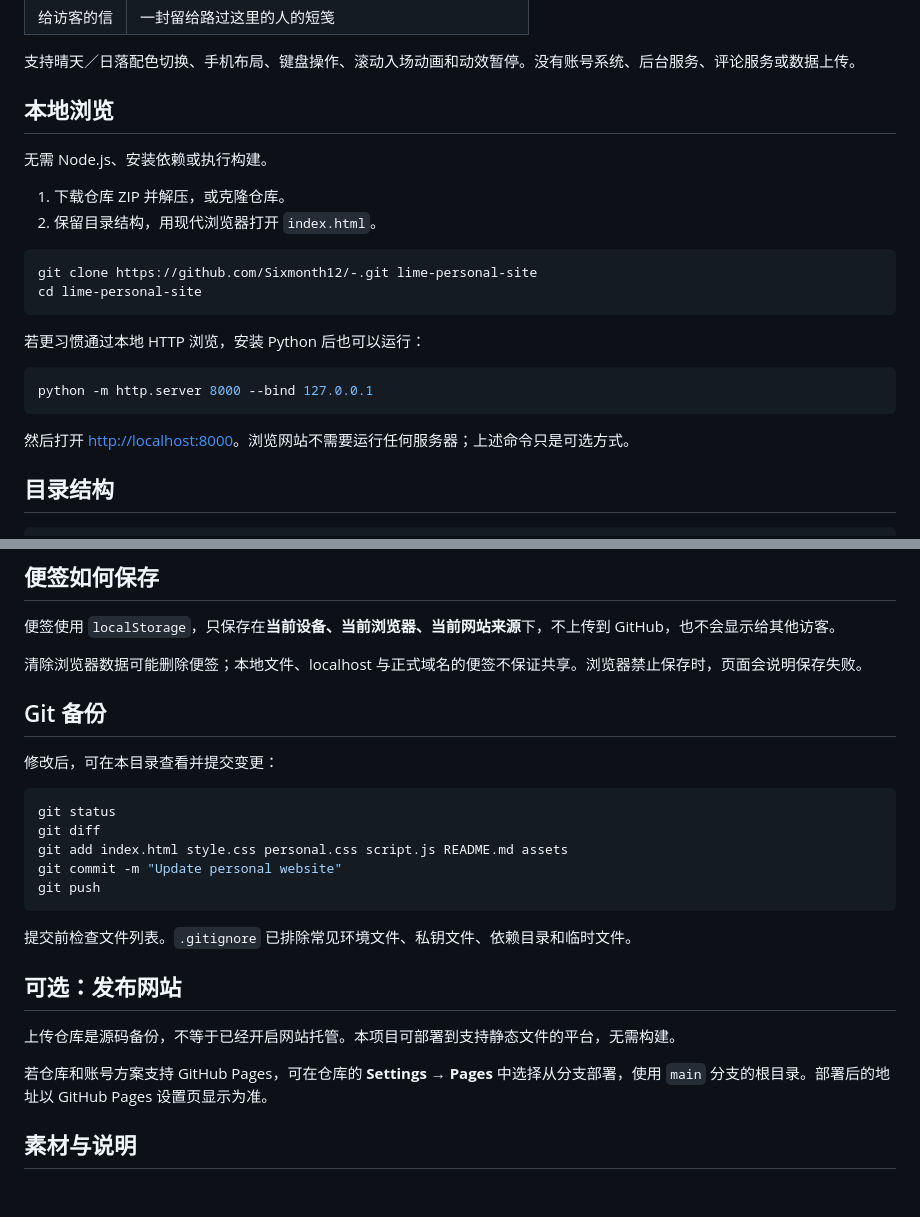
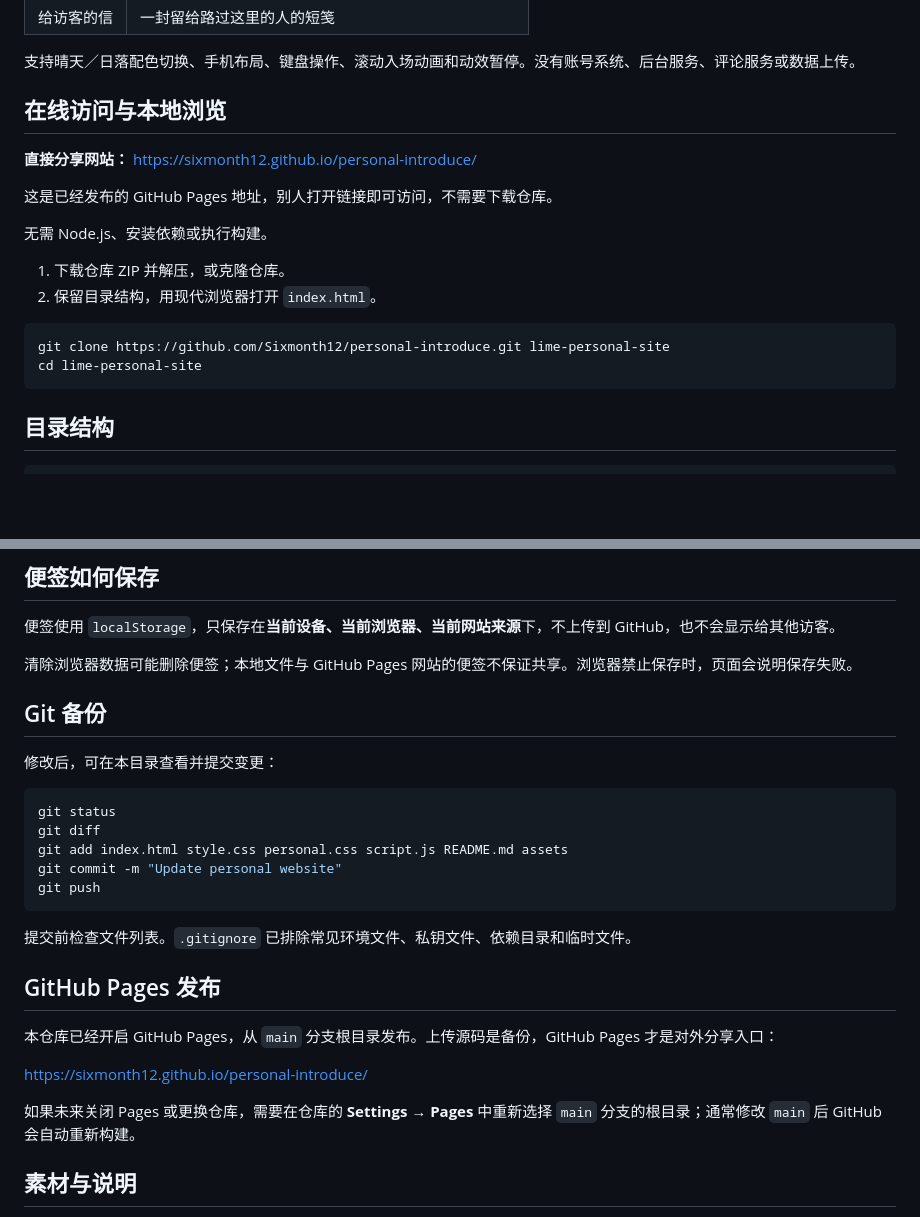
Before and after one commit to LyraSelene/personal-introduce, a Markdown page: README.md, 2 parts joined by grey strips. GitHub-like rendering; blank space fills up the shorter version.

Commit message:
Link README to the published GitHub Pages website

````diff
--- a/README.md
+++ b/README.md
@@ -21,7 +21,11 @@
 
 支持晴天／日落配色切换、手机布局、键盘操作、滚动入场动画和动效暂停。没有账号系统、后台服务、评论服务或数据上传。
 
-## 本地浏览
+## 在线访问与本地浏览
+
+**直接分享网站：** <https://sixmonth12.github.io/personal-introduce/>
+
+这是已经发布的 GitHub Pages 地址，别人打开链接即可访问，不需要下载仓库。
 
 无需 Node.js、安装依赖或执行构建。
 
@@ -29,17 +33,9 @@
 2. 保留目录结构，用现代浏览器打开 `index.html`。
 
 ```bash
-git clone https://github.com/Sixmonth12/-.git lime-personal-site
+git clone https://github.com/Sixmonth12/personal-introduce.git lime-personal-site
 cd lime-personal-site
 ```
-
-若更习惯通过本地 HTTP 浏览，安装 Python 后也可以运行：
-
-```bash
-python -m http.server 8000 --bind 127.0.0.1
-```
-
-然后打开 <http://localhost:8000>。浏览网站不需要运行任何服务器；上述命令只是可选方式。
 
 ## 目录结构
 
@@ -79,7 +75,7 @@ python -m http.server 8000 --bind 127.0.0.1
 
 便签使用 `localStorage`，只保存在**当前设备、当前浏览器、当前网站来源**下，不上传到 GitHub，也不会显示给其他访客。
 
-清除浏览器数据可能删除便签；本地文件、localhost 与正式域名的便签不保证共享。浏览器禁止保存时，页面会说明保存失败。
+清除浏览器数据可能删除便签；本地文件与 GitHub Pages 网站的便签不保证共享。浏览器禁止保存时，页面会说明保存失败。
 
 ## Git 备份
 
@@ -95,11 +91,13 @@ git push
 
 提交前检查文件列表。`.gitignore` 已排除常见环境文件、私钥文件、依赖目录和临时文件。
 
-## 可选：发布网站
+## GitHub Pages 发布
 
-上传仓库是源码备份，不等于已经开启网站托管。本项目可部署到支持静态文件的平台，无需构建。
+本仓库已经开启 GitHub Pages，从 `main` 分支根目录发布。上传源码是备份，GitHub Pages 才是对外分享入口：
 
-若仓库和账号方案支持 GitHub Pages，可在仓库的 **Settings → Pages** 中选择从分支部署，使用 `main` 分支的根目录。部署后的地址以 GitHub Pages 设置页显示为准。
+<https://sixmonth12.github.io/personal-introduce/>
+
+如果未来关闭 Pages 或更换仓库，需要在仓库的 **Settings → Pages** 中重新选择 `main` 分支的根目录；通常修改 `main` 后 GitHub 会自动重新构建。
 
 ## 素材与说明
 
````
